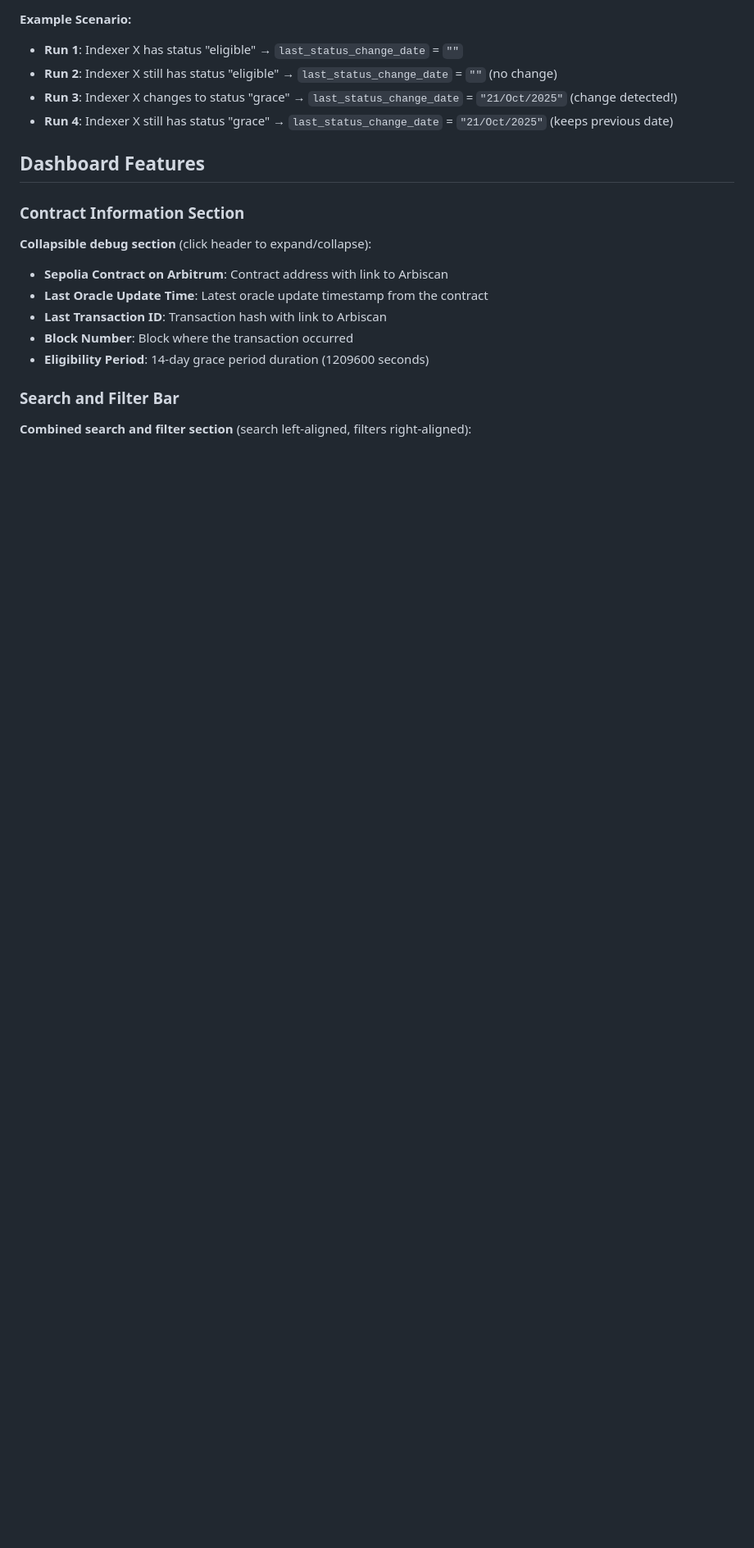
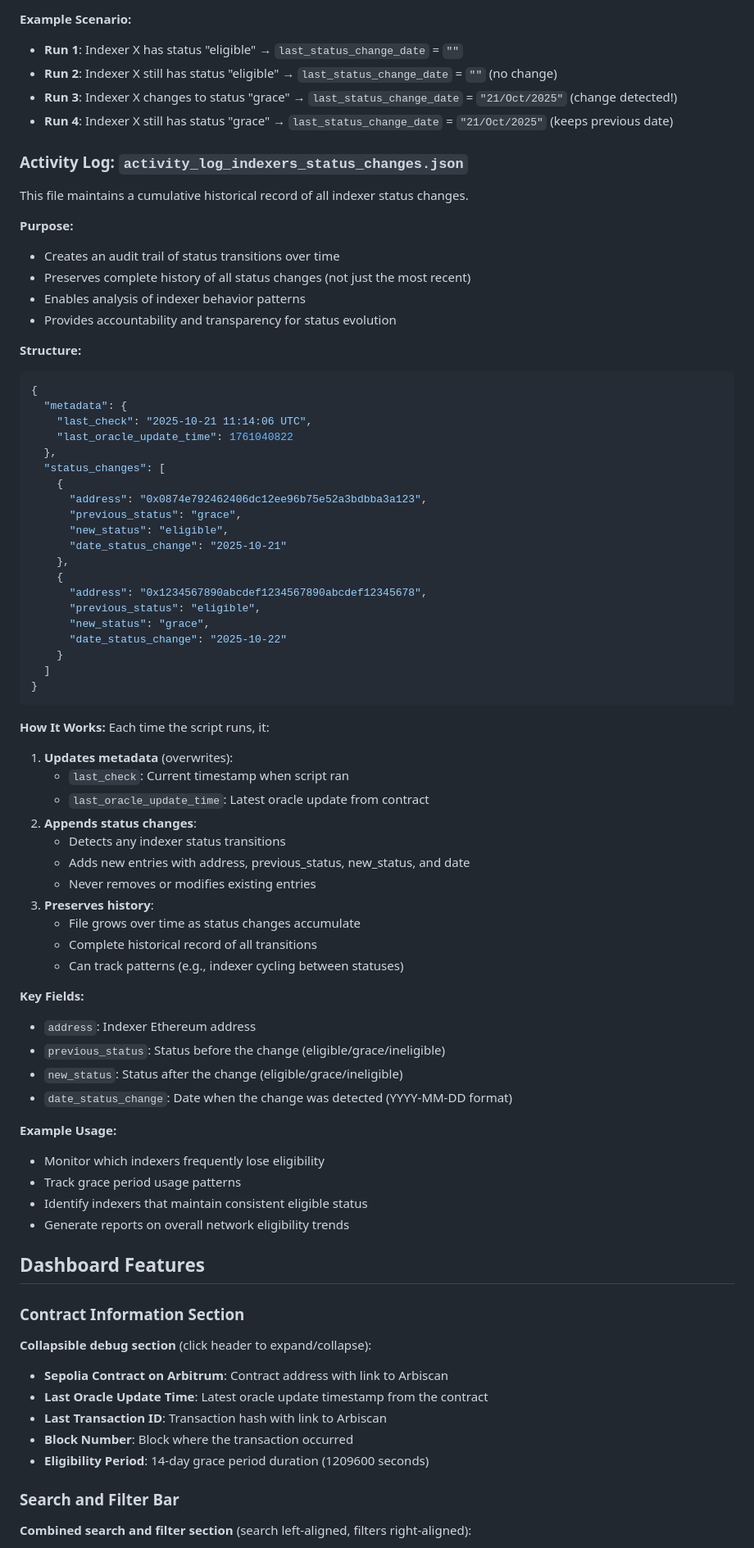
Before and after one commit to pdiomede/reo-dashboard, a Markdown page: README.md, the part around one of its changes. Shown at 82% size. Drawn GitHub-style; blank space fills up the shorter version.

Commit message:
Update README with activity log documentation
- Add activity log file to file structure section
- Document logStatusChanges() function in Main Components
- Add workflow step for activity logging
- Create comprehensive Activity Log section with:
  - Purpose and use cases
  - File structure and format
  - How it works (metadata updates + appending changes)
  - Key fields explanation
  - Example usage scenarios
- Update step numbers in workflow to include activity logging

````diff
--- a/README.md
+++ b/README.md
@@ -384,6 +402,65 @@ Each time the script runs, it:
 - **Run 3**: Indexer X changes to status "grace" → `last_status_change_date` = `"21/Oct/2025"` (change detected!)
 - **Run 4**: Indexer X still has status "grace" → `last_status_change_date` = `"21/Oct/2025"` (keeps previous date)
 
+### Activity Log: `activity_log_indexers_status_changes.json`
+This file maintains a cumulative historical record of all indexer status changes.
+
+**Purpose:**
+- Creates an audit trail of status transitions over time
+- Preserves complete history of all status changes (not just the most recent)
+- Enables analysis of indexer behavior patterns
+- Provides accountability and transparency for status evolution
+
+**Structure:**
+```json
+{
+  "metadata": {
+    "last_check": "2025-10-21 11:14:06 UTC",
+    "last_oracle_update_time": 1761040822
+  },
+  "status_changes": [
+    {
+      "address": "0x0874e792462406dc12ee96b75e52a3bdbba3a123",
+      "previous_status": "grace",
+      "new_status": "eligible",
+      "date_status_change": "2025-10-21"
+    },
+    {
+      "address": "0x1234567890abcdef1234567890abcdef12345678",
+      "previous_status": "eligible",
+      "new_status": "grace",
+      "date_status_change": "2025-10-22"
+    }
+  ]
+}
+```
+
+**How It Works:**
+Each time the script runs, it:
+1. **Updates metadata** (overwrites):
+   - `last_check`: Current timestamp when script ran
+   - `last_oracle_update_time`: Latest oracle update from contract
+2. **Appends status changes**:
+   - Detects any indexer status transitions
+   - Adds new entries with address, previous_status, new_status, and date
+   - Never removes or modifies existing entries
+3. **Preserves history**:
+   - File grows over time as status changes accumulate
+   - Complete historical record of all transitions
+   - Can track patterns (e.g., indexer cycling between statuses)
+
+**Key Fields:**
+- `address`: Indexer Ethereum address
+- `previous_status`: Status before the change (eligible/grace/ineligible)
+- `new_status`: Status after the change (eligible/grace/ineligible)
+- `date_status_change`: Date when the change was detected (YYYY-MM-DD format)
+
+**Example Usage:**
+- Monitor which indexers frequently lose eligibility
+- Track grace period usage patterns
+- Identify indexers that maintain consistent eligible status
+- Generate reports on overall network eligibility trends
+
 ## Dashboard Features
 
 ### Contract Information Section
````
Also changed, not shown: other parts of README.md (+34 -16 lines).
